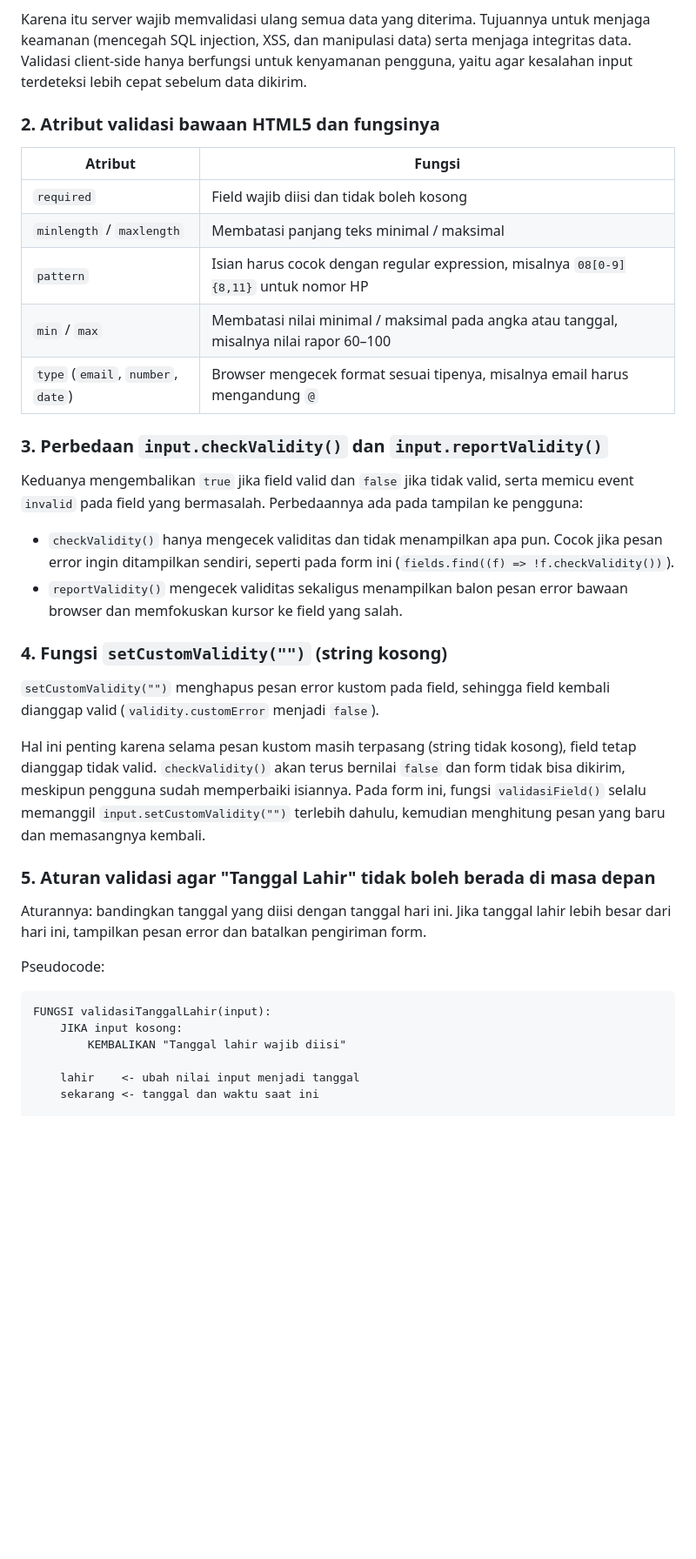
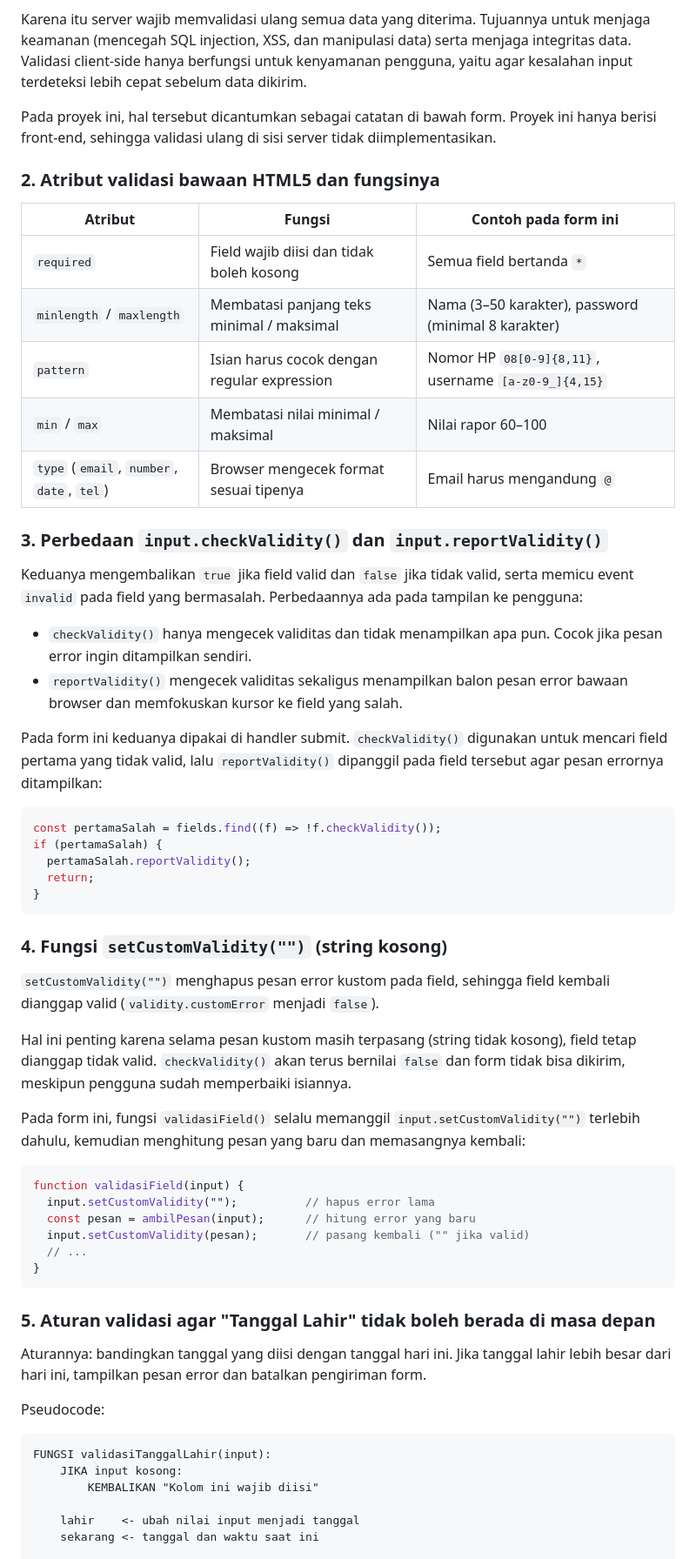
Before and after one commit to kristianNatalis/Pemrograman-Web-A, a Markdown page: README.md, the part around one of its changes. Shown at 87% size. GitHub-like rendering; blank space fills up the shorter version.

Commit message:
Enhance validation section in README.md
Update README with validation notes and examples

````diff
--- a/README.md
+++ b/README.md
@@ -9,28 +9,51 @@ Validasi client-side berjalan di perangkat pengguna, sehingga bisa dilewati deng
 
 Karena itu server wajib memvalidasi ulang semua data yang diterima. Tujuannya untuk menjaga keamanan (mencegah SQL injection, XSS, dan manipulasi data) serta menjaga integritas data. Validasi client-side hanya berfungsi untuk kenyamanan pengguna, yaitu agar kesalahan input terdeteksi lebih cepat sebelum data dikirim.
 
+Pada proyek ini, hal tersebut dicantumkan sebagai catatan di bawah form. Proyek ini hanya berisi front-end, sehingga validasi ulang di sisi server tidak diimplementasikan.
+
 ### 2. Atribut validasi bawaan HTML5 dan fungsinya
 
-| Atribut | Fungsi |
-|---|---|
-| `required` | Field wajib diisi dan tidak boleh kosong |
-| `minlength` / `maxlength` | Membatasi panjang teks minimal / maksimal |
-| `pattern` | Isian harus cocok dengan regular expression, misalnya `08[0-9]{8,11}` untuk nomor HP |
-| `min` / `max` | Membatasi nilai minimal / maksimal pada angka atau tanggal, misalnya nilai rapor 60–100 |
-| `type` (`email`, `number`, `date`) | Browser mengecek format sesuai tipenya, misalnya email harus mengandung `@` |
+| Atribut | Fungsi | Contoh pada form ini |
+|---|---|---|
+| `required` | Field wajib diisi dan tidak boleh kosong | Semua field bertanda `*` |
+| `minlength` / `maxlength` | Membatasi panjang teks minimal / maksimal | Nama (3–50 karakter), password (minimal 8 karakter) |
+| `pattern` | Isian harus cocok dengan regular expression | Nomor HP `08[0-9]{8,11}`, username `[a-z0-9_]{4,15}` |
+| `min` / `max` | Membatasi nilai minimal / maksimal | Nilai rapor 60–100 |
+| `type` (`email`, `number`, `date`, `tel`) | Browser mengecek format sesuai tipenya | Email harus mengandung `@` |
 
 ### 3. Perbedaan `input.checkValidity()` dan `input.reportValidity()`
 
 Keduanya mengembalikan `true` jika field valid dan `false` jika tidak valid, serta memicu event `invalid` pada field yang bermasalah. Perbedaannya ada pada tampilan ke pengguna:
 
-- `checkValidity()` hanya mengecek validitas dan tidak menampilkan apa pun. Cocok jika pesan error ingin ditampilkan sendiri, seperti pada form ini (`fields.find((f) => !f.checkValidity())`).
+- `checkValidity()` hanya mengecek validitas dan tidak menampilkan apa pun. Cocok jika pesan error ingin ditampilkan sendiri.
 - `reportValidity()` mengecek validitas sekaligus menampilkan balon pesan error bawaan browser dan memfokuskan kursor ke field yang salah.
+
+Pada form ini keduanya dipakai di handler submit. `checkValidity()` digunakan untuk mencari field pertama yang tidak valid, lalu `reportValidity()` dipanggil pada field tersebut agar pesan errornya ditampilkan:
+
+```js
+const pertamaSalah = fields.find((f) => !f.checkValidity());
+if (pertamaSalah) {
+  pertamaSalah.reportValidity();
+  return;
+}
+```
 
 ### 4. Fungsi `setCustomValidity("")` (string kosong)
 
 `setCustomValidity("")` menghapus pesan error kustom pada field, sehingga field kembali dianggap valid (`validity.customError` menjadi `false`).
 
-Hal ini penting karena selama pesan kustom masih terpasang (string tidak kosong), field tetap dianggap tidak valid. `checkValidity()` akan terus bernilai `false` dan form tidak bisa dikirim, meskipun pengguna sudah memperbaiki isiannya. Pada form ini, fungsi `validasiField()` selalu memanggil `input.setCustomValidity("")` terlebih dahulu, kemudian menghitung pesan yang baru dan memasangnya kembali.
+Hal ini penting karena selama pesan kustom masih terpasang (string tidak kosong), field tetap dianggap tidak valid. `checkValidity()` akan terus bernilai `false` dan form tidak bisa dikirim, meskipun pengguna sudah memperbaiki isiannya.
+
+Pada form ini, fungsi `validasiField()` selalu memanggil `input.setCustomValidity("")` terlebih dahulu, kemudian menghitung pesan yang baru dan memasangnya kembali:
+
+```js
+function validasiField(input) {
+  input.setCustomValidity("");          // hapus error lama
+  const pesan = ambilPesan(input);      // hitung error yang baru
+  input.setCustomValidity(pesan);       // pasang kembali ("" jika valid)
+  // ...
+}
+```
 
 ### 5. Aturan validasi agar "Tanggal Lahir" tidak boleh berada di masa depan
 
@@ -41,7 +64,7 @@ Pseudocode:
 ```
 FUNGSI validasiTanggalLahir(input):
     JIKA input kosong:
-        KEMBALIKAN "Tanggal lahir wajib diisi"
+        KEMBALIKAN "Kolom ini wajib diisi"
 
     lahir    <- ubah nilai input menjadi tanggal
     sekarang <- tanggal dan waktu saat ini
````
Also changed, not shown: other parts of README.md (+9 -4 lines).
